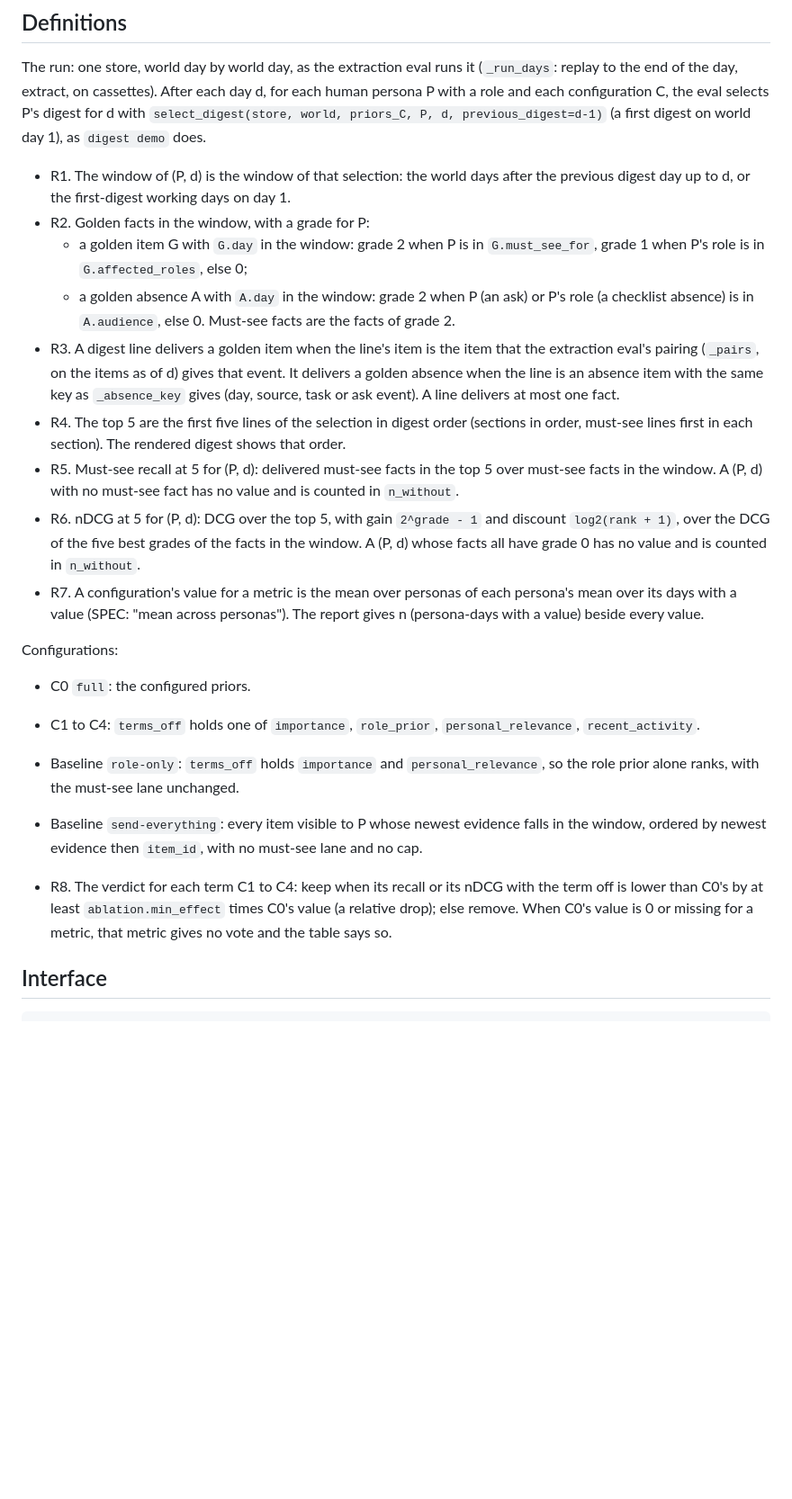
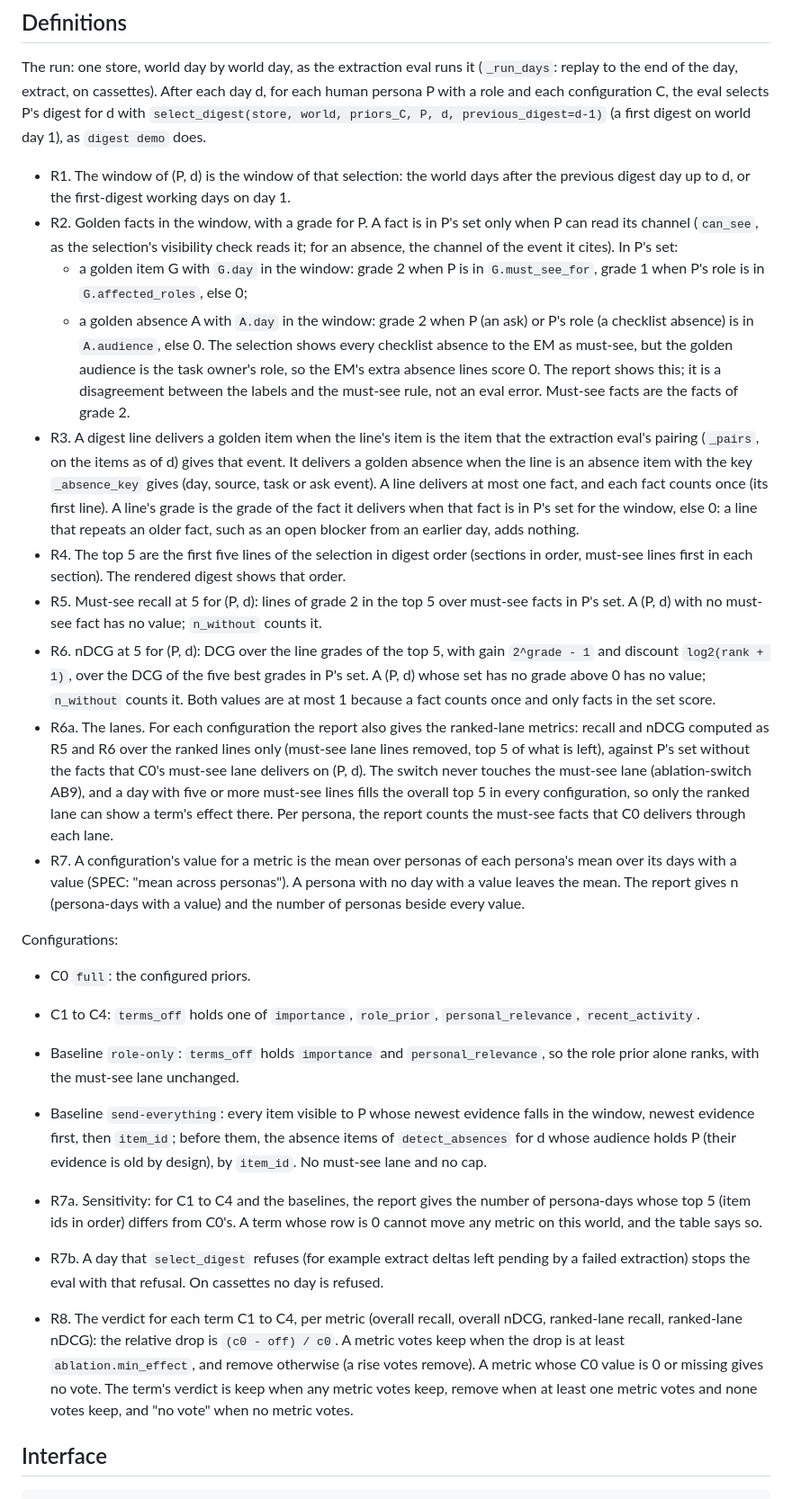
Before and after one commit to gnolnait/evercurrent-takehome, a Markdown page: docs/plans/m4-ranking-eval.md, the part around one of its changes. Shown at 90% size. Rendered like a GitHub page; blank space fills up the shorter version.

```diff
--- a/docs/plans/m4-ranking-eval.md
+++ b/docs/plans/m4-ranking-eval.md
@@ -23,27 +29,43 @@ digest for d with `select_digest(store, world, priors_C, P, d, previous_digest=d
 
 - R1. The window of (P, d) is the window of that selection: the world days after the
   previous digest day up to d, or the first-digest working days on day 1.
-- R2. Golden facts in the window, with a grade for P:
+- R2. Golden facts in the window, with a grade for P. A fact is in P's set only when P
+  can read its channel (`can_see`, as the selection's visibility check reads it; for an
+  absence, the channel of the event it cites). In P's set:
   - a golden item G with `G.day` in the window: grade 2 when P is in `G.must_see_for`,
     grade 1 when P's role is in `G.affected_roles`, else 0;
   - a golden absence A with `A.day` in the window: grade 2 when P (an ask) or P's role
-    (a checklist absence) is in `A.audience`, else 0.
+    (a checklist absence) is in `A.audience`, else 0. The selection shows every
+    checklist absence to the EM as must-see, but the golden audience is the task owner's
+    role, so the EM's extra absence lines score 0. The report shows this; it is a
+    disagreement between the labels and the must-see rule, not an eval error.
   Must-see facts are the facts of grade 2.
 - R3. A digest line delivers a golden item when the line's item is the item that the
   extraction eval's pairing (`_pairs`, on the items as of d) gives that event. It delivers
-  a golden absence when the line is an absence item with the same key as
-  `_absence_key` gives (day, source, task or ask event). A line delivers at most one fact.
+  a golden absence when the line is an absence item with the key `_absence_key` gives
+  (day, source, task or ask event). A line delivers at most one fact, and each fact
+  counts once (its first line). A line's grade is the grade of the fact it delivers when
+  that fact is in P's set for the window, else 0: a line that repeats an older fact, such
+  as an open blocker from an earlier day, adds nothing.
 - R4. The top 5 are the first five lines of the selection in digest order (sections in
   order, must-see lines first in each section). The rendered digest shows that order.
-- R5. Must-see recall at 5 for (P, d): delivered must-see facts in the top 5 over
-  must-see facts in the window. A (P, d) with no must-see fact has no value and is
-  counted in `n_without`.
-- R6. nDCG at 5 for (P, d): DCG over the top 5, with gain `2^grade - 1` and discount
-  `log2(rank + 1)`, over the DCG of the five best grades of the facts in the window. A
-  (P, d) whose facts all have grade 0 has no value and is counted in `n_without`.
+- R5. Must-see recall at 5 for (P, d): lines of grade 2 in the top 5 over must-see facts
+  in P's set. A (P, d) with no must-see fact has no value; `n_without` counts it.
+- R6. nDCG at 5 for (P, d): DCG over the line grades of the top 5, with gain
+  `2^grade - 1` and discount `log2(rank + 1)`, over the DCG of the five best grades in
+  P's set. A (P, d) whose set has no grade above 0 has no value; `n_without` counts it.
+  Both values are at most 1 because a fact counts once and only facts in the set score.
+- R6a. The lanes. For each configuration the report also gives the ranked-lane metrics:
+  recall and nDCG computed as R5 and R6 over the ranked lines only (must-see lane lines
+  removed, top 5 of what is left), against P's set without the facts that C0's must-see
+  lane delivers on (P, d). The switch never touches the must-see lane (ablation-switch
+  AB9), and a day with five or more must-see lines fills the overall top 5 in every
+  configuration, so only the ranked lane can show a term's effect there. Per persona, the
+  report counts the must-see facts that C0 delivers through each lane.
 - R7. A configuration's value for a metric is the mean over personas of each persona's
-  mean over its days with a value (SPEC: "mean across personas"). The report gives n
-  (persona-days with a value) beside every value.
+  mean over its days with a value (SPEC: "mean across personas"). A persona with no day
+  with a value leaves the mean. The report gives n (persona-days with a value) and the
+  number of personas beside every value.
 
 Configurations:
 - C0 `full`: the configured priors.
@@ -52,12 +74,21 @@ Configurations:
 - Baseline `role-only`: `terms_off` holds `importance` and `personal_relevance`, so the
   role prior alone ranks, with the must-see lane unchanged.
 - Baseline `send-everything`: every item visible to P whose newest evidence falls in the
-  window, ordered by newest evidence then `item_id`, with no must-see lane and no cap.
+  window, newest evidence first, then `item_id`; before them, the absence items of
+  `detect_absences` for d whose audience holds P (their evidence is old by design), by
+  `item_id`. No must-see lane and no cap.
+- R7a. Sensitivity: for C1 to C4 and the baselines, the report gives the number of
+  persona-days whose top 5 (item ids in order) differs from C0's. A term whose row is 0
+  cannot move any metric on this world, and the table says so.
+- R7b. A day that `select_digest` refuses (for example extract deltas left pending by a
+  failed extraction) stops the eval with that refusal. On cassettes no day is refused.
 
-- R8. The verdict for each term C1 to C4: keep when its recall or its nDCG with the term
-  off is lower than C0's by at least `ablation.min_effect` times C0's value (a relative
-  drop); else remove. When C0's value is 0 or missing for a metric, that metric gives no
-  vote and the table says so.
+- R8. The verdict for each term C1 to C4, per metric (overall recall, overall nDCG,
+  ranked-lane recall, ranked-lane nDCG): the relative drop is `(c0 - off) / c0`. A metric
+  votes keep when the drop is at least `ablation.min_effect`, and remove otherwise (a rise
+  votes remove). A metric whose C0 value is 0 or missing gives no vote. The term's verdict
+  is keep when any metric votes keep, remove when at least one metric votes and none votes
+  keep, and "no vote" when no metric votes.
 
 ## Interface
 
```
Also changed, not shown: other parts of docs/plans/m4-ranking-eval.md (+57 -27 lines).
